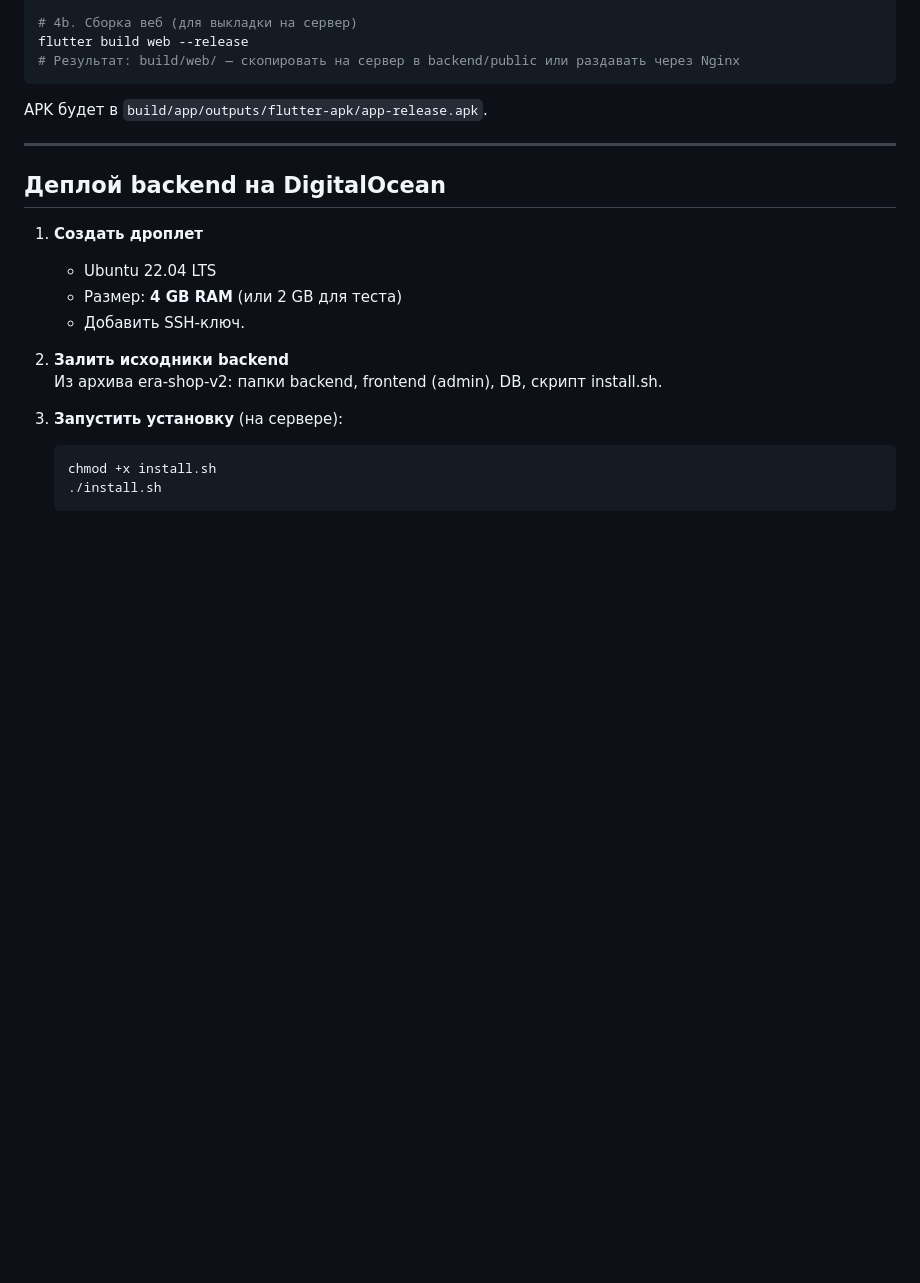
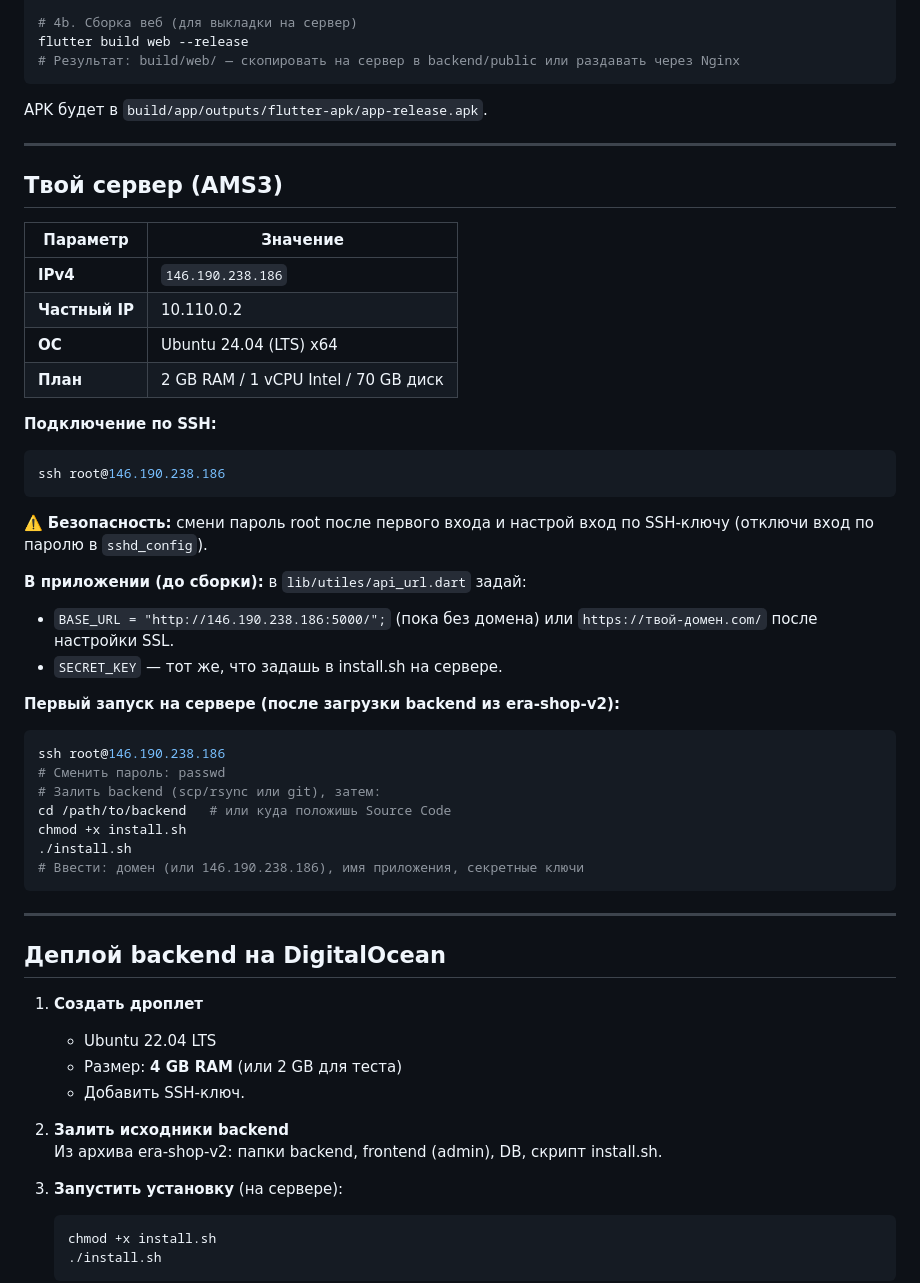
Before and after one commit to buranovt2025-jpg/gogoera, a Markdown page: DEPLOY.md, the part around the change. Drawn GitHub-style; blank space fills up the shorter version.

Commit message:
DEPLOY: add AMS3 server IP and first-run steps (no secrets)

````diff
--- a/DEPLOY.md
+++ b/DEPLOY.md
@@ -55,6 +55,39 @@ APK будет в `build/app/outputs/flutter-apk/app-release.apk`.
 
 ---
 
+## Твой сервер (AMS3)
+
+| Параметр | Значение |
+|----------|----------|
+| **IPv4** | `146.190.238.186` |
+| **Частный IP** | 10.110.0.2 |
+| **ОС** | Ubuntu 24.04 (LTS) x64 |
+| **План** | 2 GB RAM / 1 vCPU Intel / 70 GB диск |
+
+**Подключение по SSH:**
+```bash
+ssh root@146.190.238.186
+```
+
+⚠️ **Безопасность:** смени пароль root после первого входа и настрой вход по SSH-ключу (отключи вход по паролю в `sshd_config`).
+
+**В приложении (до сборки):** в `lib/utiles/api_url.dart` задай:
+- `BASE_URL = "http://146.190.238.186:5000/";` (пока без домена) или `https://твой-домен.com/` после настройки SSL.
+- `SECRET_KEY` — тот же, что задашь в install.sh на сервере.
+
+**Первый запуск на сервере (после загрузки backend из era-shop-v2):**
+```bash
+ssh root@146.190.238.186
+# Сменить пароль: passwd
+# Залить backend (scp/rsync или git), затем:
+cd /path/to/backend   # или куда положишь Source Code
+chmod +x install.sh
+./install.sh
+# Ввести: домен (или 146.190.238.186), имя приложения, секретные ключи
+```
+
+---
+
 ## Деплой backend на DigitalOcean
 
 1. **Создать дроплет**
````
